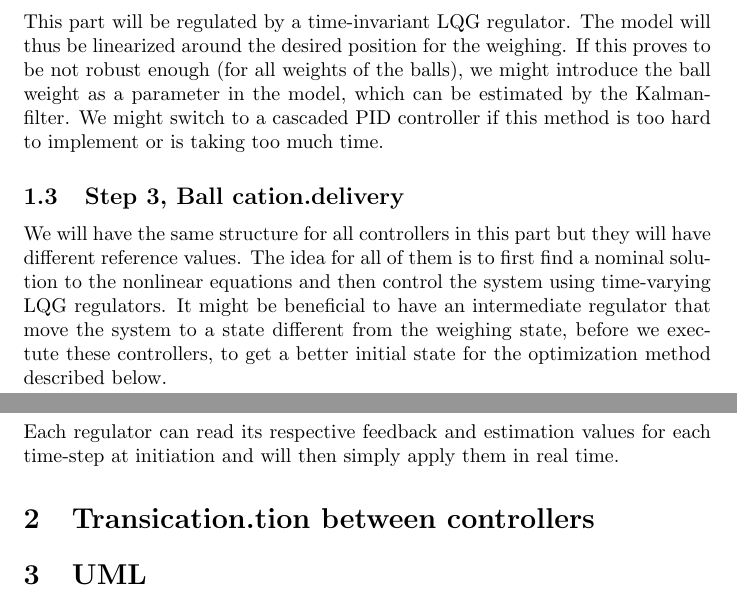
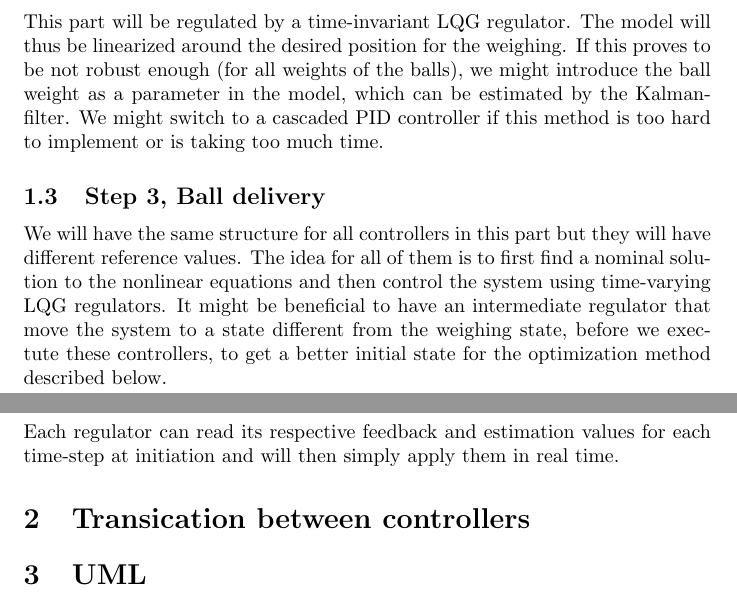
Before and after one commit to mfalt/catchthrow, a LaTeX document (proposal.tex): two parts of pages 1 and 2 of 5, joined at a grey line, cut so that both start at the same text. Compiled offline with pdfLaTeX.

Commit message:
Fixed weird text problems in proposal.tex

```diff
--- a/proposal.tex
+++ b/proposal.tex
@@ -14,7 +14,7 @@ We are planning to use different regulator structures for the different parts of
 We will use a simple PID controller for the position of the beam in this part. A gradually increasing reference will be given for the beam until indication is given that the beam is in the pick-up position. The reference will then stay constant until the next controller is started. The controller for this part is governed by the BeamRegul class.
 \subsection{Step 2, Ball balancing}\label{step2}
 This part will be regulated by a time-invariant LQG regulator. The model will thus be linearized around the desired position for the weighing. If this proves to be not robust enough (for all weights of the balls), we might introduce the ball weight as a parameter in the model, which can be estimated by the Kalman-filter. We might switch to a cascaded PID controller if this method is too hard to implement or is taking too much time.
-\subsection{Step 3, Ball cation.delivery}
+\subsection{Step 3, Ball delivery}
 We will have the same structure for all controllers in this part but they will have different reference values. The idea for all of them is to first find a nominal solution to the nonlinear equations and then control the system using time-varying LQG regulators. It might be beneficial to have an intermediate regulator that move the system to a state different from the weighing state, before we exectute these controllers, to get a better initial state for the optimization method described below.
 \subsubsection{Finding a solution}
 We have several ideas on how to solve this part. We can either use JModelical to find an optimal trajectory similar to what is done in Nonlinear Control Lab 3. If this requires too much time, we might also use a numerical optimization approach in MATLAB, as outlined in for example \cite{NR} chapter 21.1.1. Lastly, if these methods fail or provide unsatisfactory solution, we could make a simple ansatz and find an analytical solution.
@@ -23,7 +23,7 @@ The method above would generate a trajectory that satisfies the specific goal fo
 \subsubsection{Executing regulator}
 Each regulator can read its respective feedback and estimation values for each time-step at initiation and will then simply apply them in real time.
 
-\section{Transication.tion between controllers}
+\section{Transication between controllers}
 
 
 \section{UML}
```
